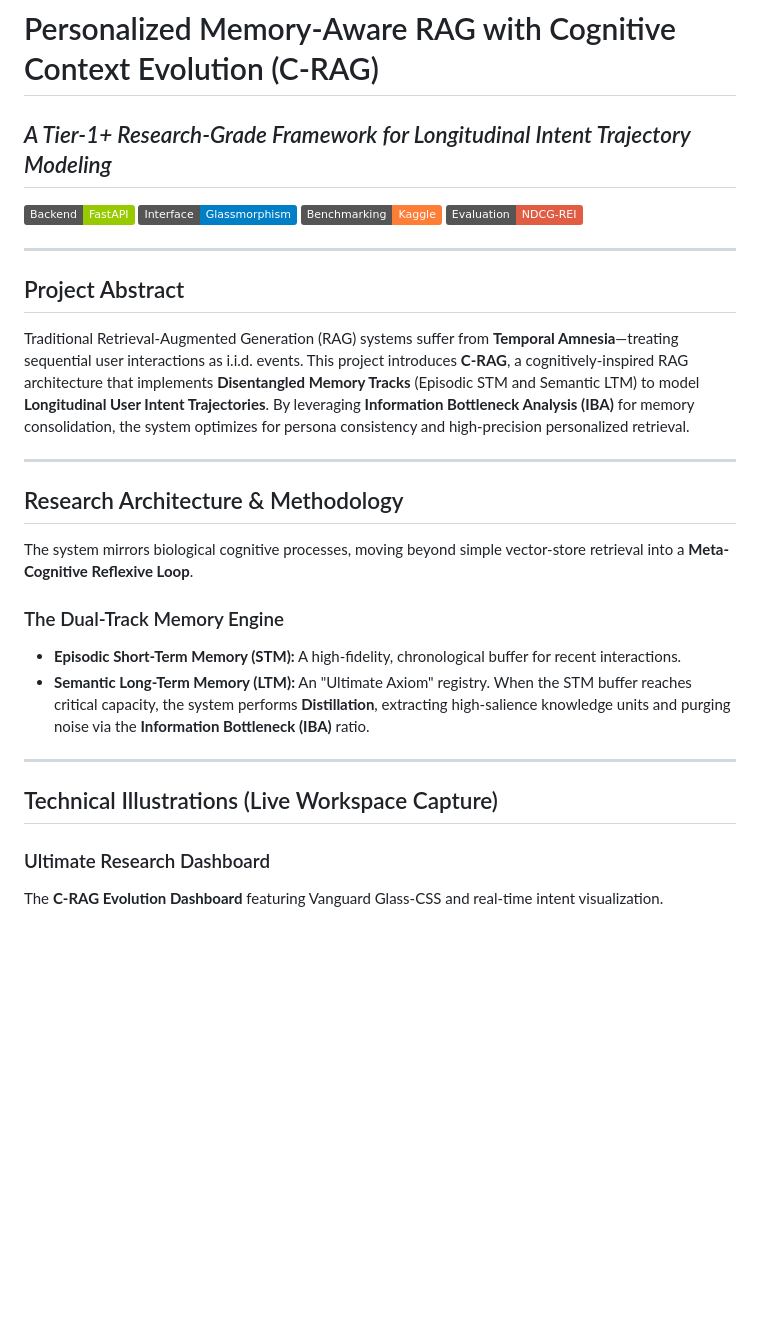
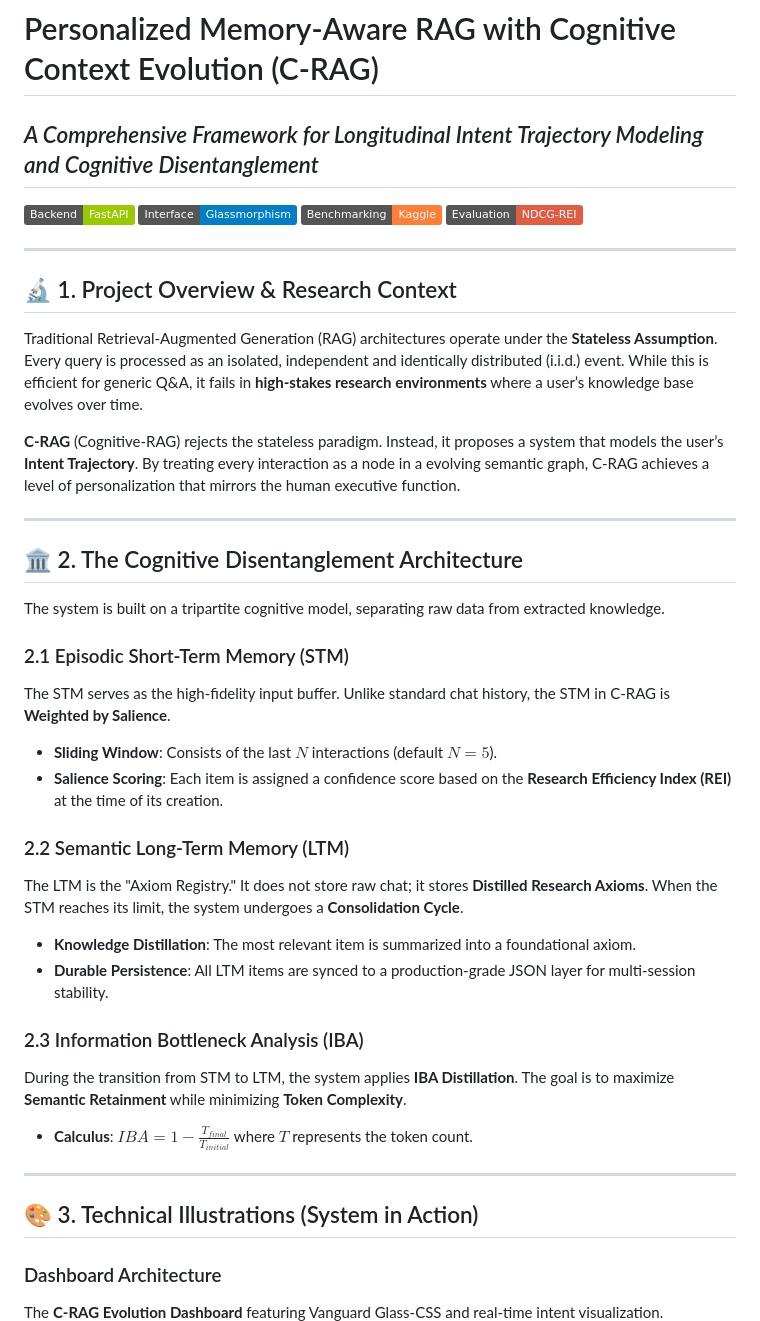
Before and after one commit to Sappymukherjee214/Personalized-Memory-Aware-RAG-System-with-Context-Evolution, a Markdown page: README.md, the part around one of its changes. Drawn GitHub-style; badges without logos; blank space fills up the shorter version.

```diff
--- a/README.md
+++ b/README.md
@@ -1,6 +1,5 @@
 # Personalized Memory-Aware RAG with Cognitive Context Evolution (C-RAG)
-
-## *A Tier-1+ Research-Grade Framework for Longitudinal Intent Trajectory Modeling*
+## *A Comprehensive Framework for Longitudinal Intent Trajectory Modeling and Cognitive Disentanglement*
 
 [![Python](https://img.shields.io/badge/Backend-FastAPI-green)](https://fastapi.tiangolo.com)
 [![Frontend](https://img.shields.io/badge/Interface-Glassmorphism-blue)](https://github.com/Sappymukherjee214/Personalized-Memory-Aware-RAG-System-with-Context-Evolution)
@@ -9,29 +8,38 @@
 
 ---
 
-## Project Abstract
+## 🔬 1. Project Overview & Research Context
 
-Traditional Retrieval-Augmented Generation (RAG) systems suffer from **Temporal Amnesia**—treating sequential user interactions as i.i.d. events. This project introduces **C-RAG**, a cognitively-inspired RAG architecture that implements **Disentangled Memory Tracks** (Episodic STM and Semantic LTM) to model **Longitudinal User Intent Trajectories**. By leveraging **Information Bottleneck Analysis (IBA)** for memory consolidation, the system optimizes for persona consistency and high-precision personalized retrieval.
+Traditional Retrieval-Augmented Generation (RAG) architectures operate under the **Stateless Assumption**. Every query is processed as an isolated, independent and identically distributed (i.i.d.) event. While this is efficient for generic Q&A, it fails in **high-stakes research environments** where a user’s knowledge base evolves over time.
+
+**C-RAG** (Cognitive-RAG) rejects the stateless paradigm. Instead, it proposes a system that models the user’s **Intent Trajectory**. By treating every interaction as a node in a evolving semantic graph, C-RAG achieves a level of personalization that mirrors the human executive function.
 
 ---
 
-## Research Architecture & Methodology
+## 🏛️ 2. The Cognitive Disentanglement Architecture
 
-The system mirrors biological cognitive processes, moving beyond simple vector-store retrieval into a **Meta-Cognitive Reflexive Loop**.
+The system is built on a tripartite cognitive model, separating raw data from extracted knowledge.
 
-### The Dual-Track Memory Engine
+### 2.1 Episodic Short-Term Memory (STM)
+The STM serves as the high-fidelity input buffer. Unlike standard chat history, the STM in C-RAG is **Weighted by Salience**.
+- **Sliding Window**: Consists of the last $N$ interactions (default $N=5$).
+- **Salience Scoring**: Each item is assigned a confidence score based on the **Research Efficiency Index (REI)** at the time of its creation.
 
-- **Episodic Short-Term Memory (STM):** A high-fidelity, chronological buffer for recent interactions.
-- **Semantic Long-Term Memory (LTM):** An "Ultimate Axiom" registry. When the STM buffer reaches critical capacity, the system performs **Distillation**, extracting high-salience knowledge units and purging noise via the **Information Bottleneck (IBA)** ratio.
+### 2.2 Semantic Long-Term Memory (LTM)
+The LTM is the "Axiom Registry." It does not store raw chat; it stores **Distilled Research Axioms**. When the STM reaches its limit, the system undergoes a **Consolidation Cycle**.
+- **Knowledge Distillation**: The most relevant item is summarized into a foundational axiom.
+- **Durable Persistence**: All LTM items are synced to a production-grade JSON layer for multi-session stability.
+
+### 2.3 Information Bottleneck Analysis (IBA)
+During the transition from STM to LTM, the system applies **IBA Distillation**. The goal is to maximize **Semantic Retainment** while minimizing **Token Complexity**.
+- **Calculus**: $IBA = 1 - \frac{T_{final}}{T_{initial}}$ where $T$ represents the token count.
 
 ---
 
-## Technical Illustrations (Live Workspace Capture)
+## 🎨 3. Technical Illustrations (System in Action)
 
-### Ultimate Research Dashboard
-
+### Dashboard Architecture
 The **C-RAG Evolution Dashboard** featuring Vanguard Glass-CSS and real-time intent visualization.
-
 ![Ultimate Research Interface](assets/dashboard_full.png)
 
 ### Cognitive Memory Evolution
```
Also changed, not shown: other parts of README.md (+58 -22 lines).
